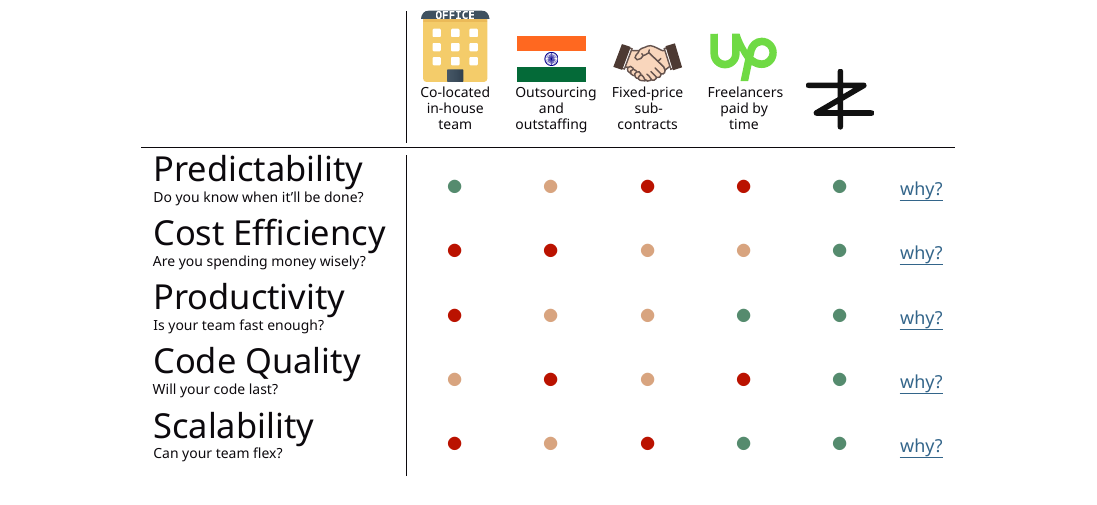
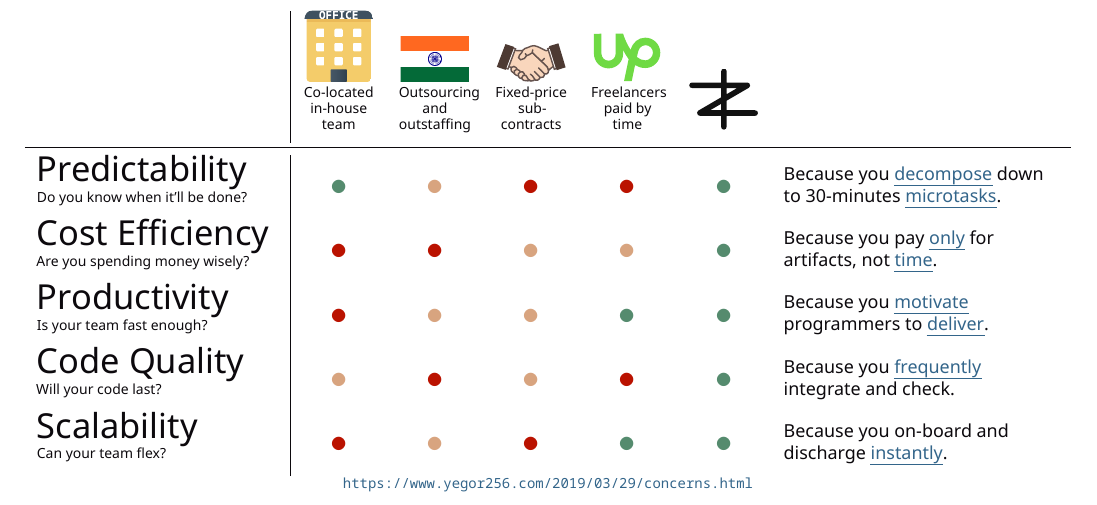
Before and after one commit to zerocracy/sales-deck, a LaTeX document (sales-deck.tex): part of page 5 of 7, cut so that both start at the same text. Compiled offline with XeLaTeX.

Commit message:
Add new 'because' command for informative criteria descriptions.

```diff
--- a/sales-deck.tex
+++ b/sales-deck.tex
@@ -117,8 +117,9 @@
   \newcommand\low{\textcolor{zred}{\(\bullet\)}}
   \newcommand\hico[2]{\parbox[b]{2.1em}{\centering\includegraphics[width=2em]{#1} \\ {\scriptsize #2\par}}}
   \newcommand\criteria[2]{\parbox{7em}{\raggedright #1 \\ {\scriptsize #2\par}\vspace{.4em}}}
+  \newcommand\because[1]{\parbox{8em}{\small\raggedright #1\par}}
   \renewcommand{\arraystretch}{1.0}%
-  \begin{tabular}{l|ccccc>{\small\arraybackslash}l}
+  \begin{tabular}{l|cccccl}
     & \hico{office.pdf}{Co-located in-house team}
     & \hico{india-flag.pdf}{Outsourcing and outstaffing}
     & \hico{handshake.pdf}{Fixed-price sub-contracts}
@@ -127,20 +128,21 @@
   \midrule
   \criteria{Predictability}{Do you know when it'll be done?}
     & \high & \soso & \low & \low & \high
-    & \href{https://www.yegor256.com/2018/03/21/zerocracy-announcement.html}{why?} \\
+    & \because{Because you \href{https://www.yegor256.com/2010/03/04/pdd.html}{decompose} down to 30-minutes \href{https://www.yegor256.com/2017/11/28/microtasking.html}{microtasks}.} \\
   \criteria{Cost Efficiency}{Are you spending money wisely?}
     & \low & \low & \soso & \soso & \high
-    & \href{https://www.yegor256.com/2016/01/19/how-expensive-is-outsourcing.html}{why?} \\
+    & \because{Because you pay \href{https://www.yegor256.com/2016/01/19/how-expensive-is-outsourcing.html}{only} for artifacts, not \href{https://www.yegor256.com/2015/07/21/hourly-pay-modern-slavery.html}{time}.} \\
   \criteria{Productivity}{Is your team fast enough?}
     & \low & \soso & \soso & \high & \high
-    & \href{https://www.yegor256.com/2014/04/11/cost-of-loc.html}{why?} \\
+    & \because{Because you \href{https://www.yegor256.com/2014/04/11/cost-of-loc.html}{motivate} programmers to \href{https://www.yegor256.com/2014/04/17/how-xdsd-is-different.html}{deliver}.} \\
   \criteria{Code Quality}{Will your code last?}
     & \soso & \low & \soso & \low & \high
-    & \href{https://www.yegor256.com/2016/08/05/distributed-teams-are-higher-quality.html}{why?} \\
+    & \because{Because you \href{https://www.yegor256.com/2016/08/05/distributed-teams-are-higher-quality.html}{frequently} integrate and check.} \\
   \criteria{Scalability}{Can your team flex?}
     & \low & \soso & \low & \high & \high
-    & \href{https://www.yegor256.com/2016/03/01/how-we-interview-programmers.html}{why?} \\
-  \end{tabular}}
+    & \because{Because you on-board and discharge \href{https://www.yegor256.com/2016/03/01/how-we-interview-programmers.html}{instantly}.} \\
+  \end{tabular}\par
+  {\scriptsize \url{https://www.yegor256.com/2019/03/29/concerns.html}}}
 
 \slide{
   Result-based distributed teams are redefining software engineering ---
```
